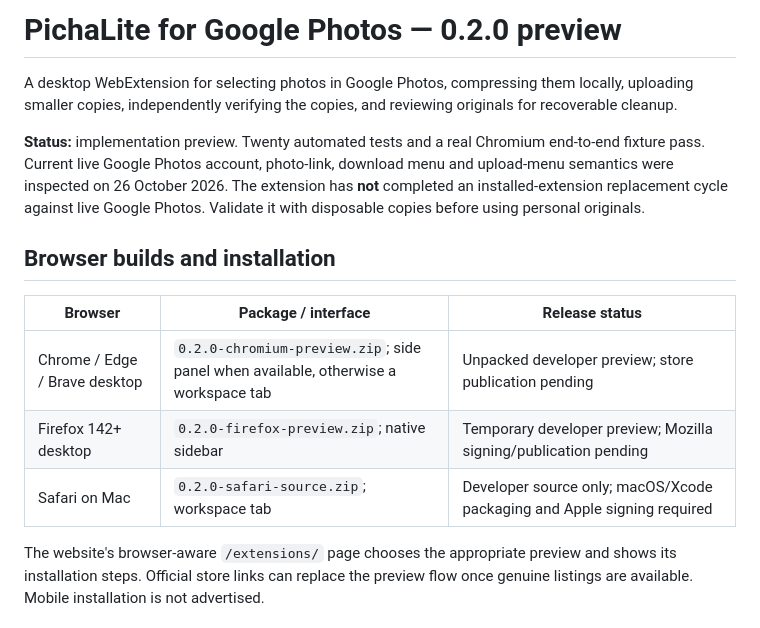
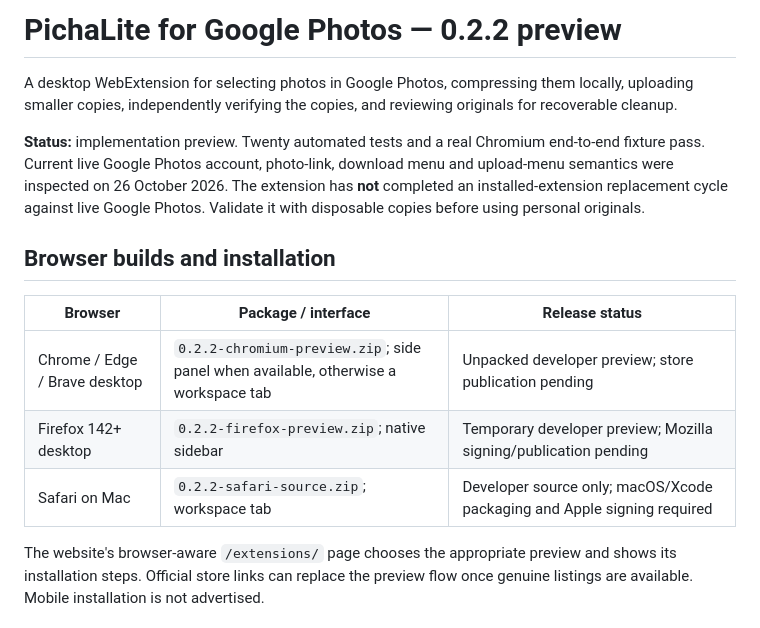
Before and after one commit to bonnieace/pichalite, a Markdown page: browser-extension/README.md, the part around the change. GitHub-like rendering.

```diff
--- a/browser-extension/README.md
+++ b/browser-extension/README.md
@@ -1,4 +1,4 @@
-# PichaLite for Google Photos — 0.2.0 preview
+# PichaLite for Google Photos — 0.2.2 preview
 
 A desktop WebExtension for selecting photos in Google Photos,
 compressing them locally, uploading smaller copies, independently verifying the
@@ -14,9 +14,9 @@ Photos. Validate it with disposable copies before using personal originals.
 
 | Browser | Package / interface | Release status |
 | --- | --- | --- |
-| Chrome / Edge / Brave desktop | `0.2.0-chromium-preview.zip`; side panel when available, otherwise a workspace tab | Unpacked developer preview; store publication pending |
-| Firefox 142+ desktop | `0.2.0-firefox-preview.zip`; native sidebar | Temporary developer preview; Mozilla signing/publication pending |
-| Safari on Mac | `0.2.0-safari-source.zip`; workspace tab | Developer source only; macOS/Xcode packaging and Apple signing required |
+| Chrome / Edge / Brave desktop | `0.2.2-chromium-preview.zip`; side panel when available, otherwise a workspace tab | Unpacked developer preview; store publication pending |
+| Firefox 142+ desktop | `0.2.2-firefox-preview.zip`; native sidebar | Temporary developer preview; Mozilla signing/publication pending |
+| Safari on Mac | `0.2.2-safari-source.zip`; workspace tab | Developer source only; macOS/Xcode packaging and Apple signing required |
 
 The website's browser-aware `/extensions/` page chooses the appropriate preview
 and shows its installation steps. Official store links can replace the preview
```
